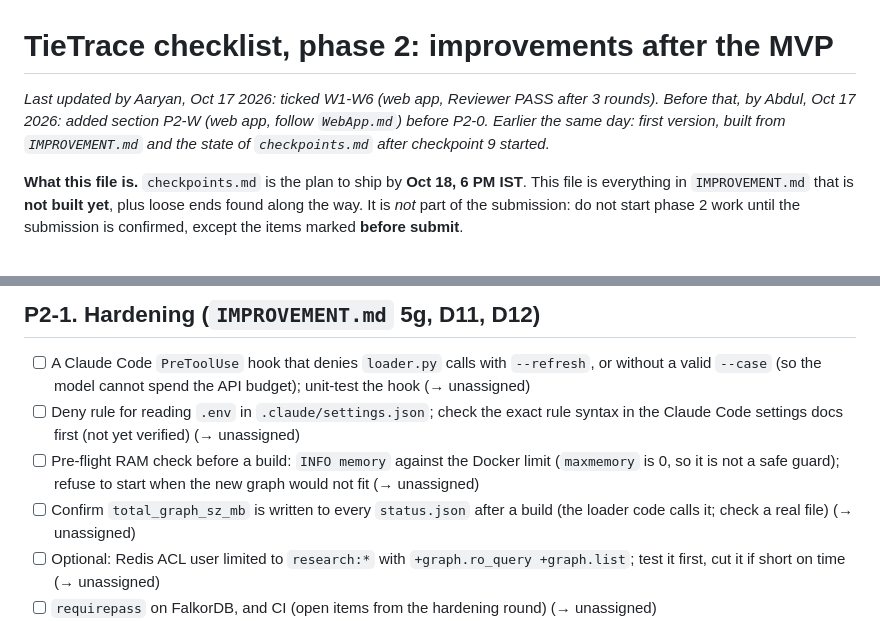
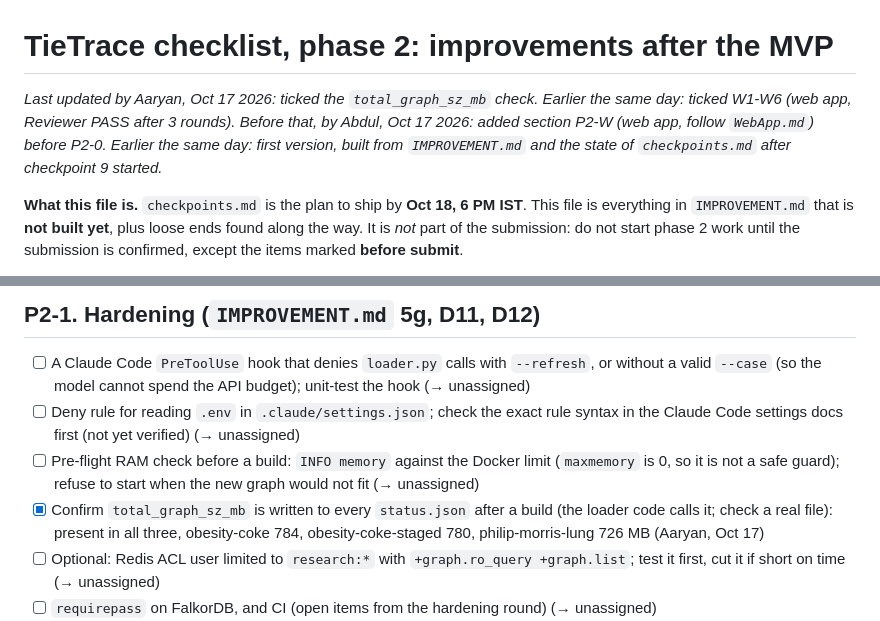
Before and after one commit to Aaryan-Degama/TieTrace, a Markdown page: checklist_phase2.md, 2 parts joined by grey strips. Rendered like a GitHub page.

```diff
--- a/checklist_phase2.md
+++ b/checklist_phase2.md
@@ -1,6 +1,6 @@
 # TieTrace checklist, phase 2: improvements after the MVP
 
-*Last updated by Aaryan, Oct 17 2026: ticked W1-W6 (web app, Reviewer PASS after 3 rounds). Before that, by Abdul, Oct 17 2026: added section P2-W (web app, follow `WebApp.md`) before P2-0. Earlier the same day: first version, built from `IMPROVEMENT.md` and the state of `checkpoints.md` after checkpoint 9 started.*
+*Last updated by Aaryan, Oct 17 2026: ticked the `total_graph_sz_mb` check. Earlier the same day: ticked W1-W6 (web app, Reviewer PASS after 3 rounds). Before that, by Abdul, Oct 17 2026: added section P2-W (web app, follow `WebApp.md`) before P2-0. Earlier the same day: first version, built from `IMPROVEMENT.md` and the state of `checkpoints.md` after checkpoint 9 started.*
 
 **What this file is.** `checkpoints.md` is the plan to ship by **Oct 18, 6 PM IST**. This file is everything in `IMPROVEMENT.md` that is **not built yet**, plus loose ends found along the way. It is *not* part of the submission: do not start phase 2 work until the submission is confirmed, except the items marked **before submit**.
 
@@ -49,7 +49,7 @@ Status key: ⬜ not started · 🟨 in progress · ✅ done · ✂️ cut
 - [ ] A Claude Code `PreToolUse` hook that denies `loader.py` calls with `--refresh`, or without a valid `--case` (so the model cannot spend the API budget); unit-test the hook (→ unassigned)
 - [ ] Deny rule for reading `.env` in `.claude/settings.json`; check the exact rule syntax in the Claude Code settings docs first (not yet verified) (→ unassigned)
 - [ ] Pre-flight RAM check before a build: `INFO memory` against the Docker limit (`maxmemory` is 0, so it is not a safe guard); refuse to start when the new graph would not fit (→ unassigned)
-- [ ] Confirm `total_graph_sz_mb` is written to every `status.json` after a build (the loader code calls it; check a real file) (→ unassigned)
+- [x] Confirm `total_graph_sz_mb` is written to every `status.json` after a build (the loader code calls it; check a real file): present in all three, obesity-coke 784, obesity-coke-staged 780, philip-morris-lung 726 MB (Aaryan, Oct 17)
 - [ ] Optional: Redis ACL user limited to `research:*` with `+graph.ro_query +graph.list`; test it first, cut it if short on time (→ unassigned)
 - [ ] `requirepass` on FalkorDB, and CI (open items from the hardening round) (→ unassigned)
 - [ ] Idle-graph policy: `GRAPH.DELETE` graphs not in use, keep the raw cache so a rebuild costs 0 API calls; add the commands to `CLAUDE.md` (6-8 graphs fit in Docker's ~7.75 GiB) (→ unassigned)
```
Also changed, not shown: checkpoints.md (+7 -7 lines).
